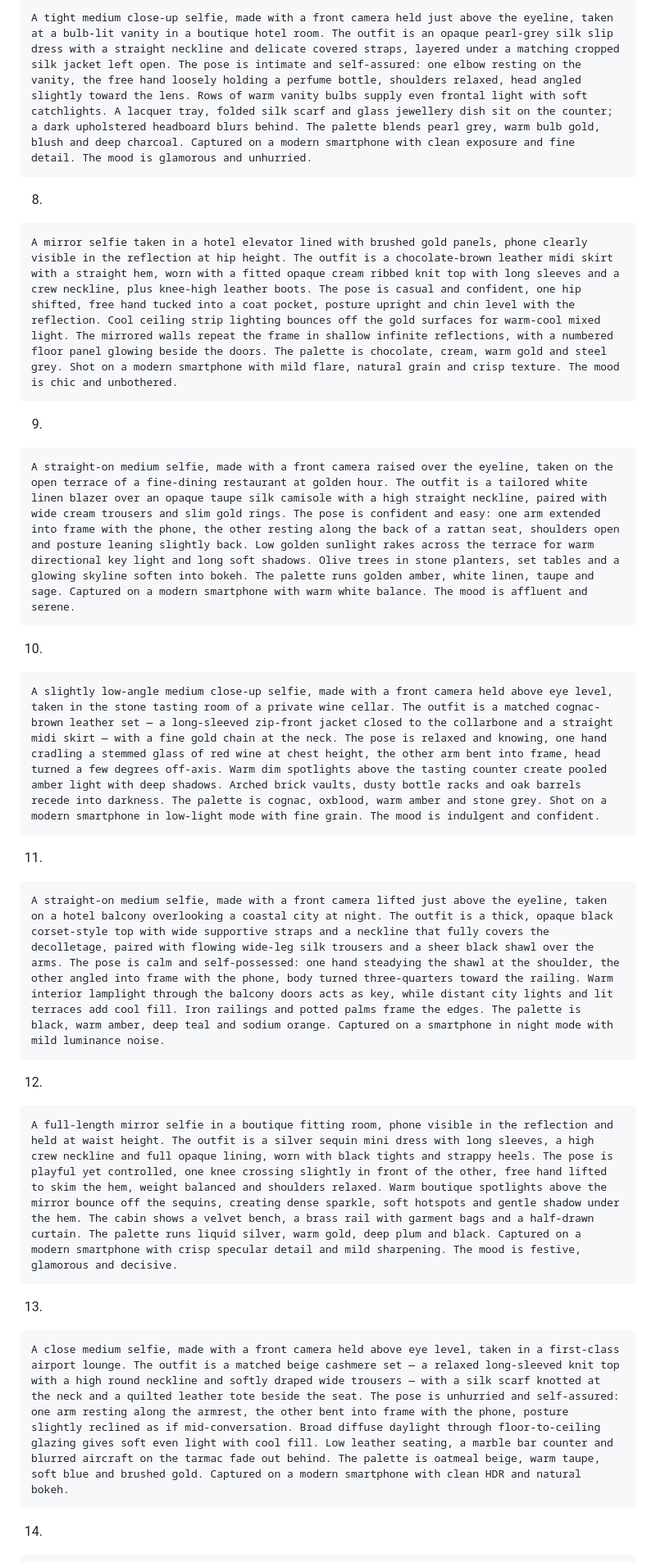
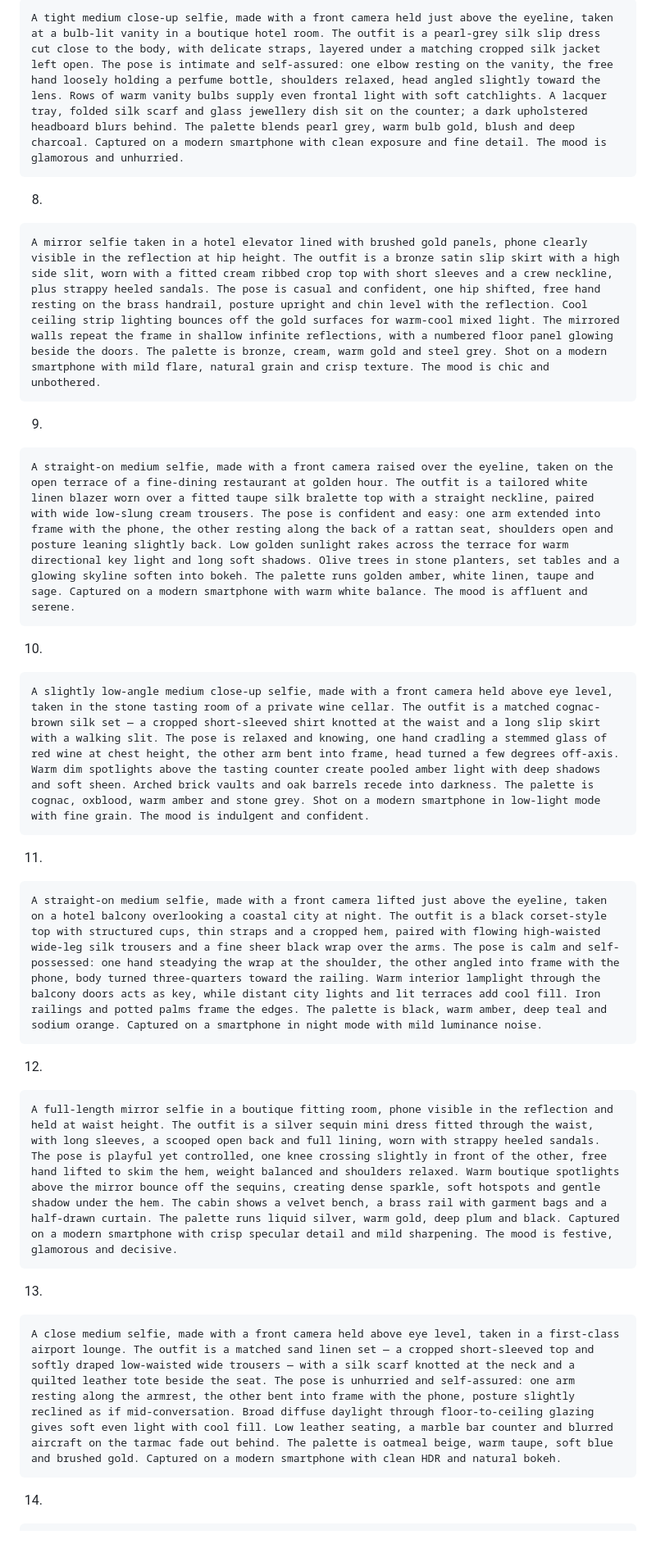
Before and after one commit to KasshmirLuchianio/vladgrigorov.com, a Markdown page: andreea_prompt_bank_50.md, the part around one of its changes. Shown at 82% size. GitHub-like rendering; blank space fills up the shorter version.

````diff
--- a/andreea_prompt_bank_50.md
+++ b/andreea_prompt_bank_50.md
@@ -39,43 +39,43 @@ A candid photo taken by someone else, framed as a three-quarter full-length shot
 7.
 
 ```
-A tight medium close-up selfie, made with a front camera held just above the eyeline, taken at a bulb-lit vanity in a boutique hotel room. The outfit is an opaque pearl-grey silk slip dress with a straight neckline and delicate covered straps, layered under a matching cropped silk jacket left open. The pose is intimate and self-assured: one elbow resting on the vanity, the free hand loosely holding a perfume bottle, shoulders relaxed, head angled slightly toward the lens. Rows of warm vanity bulbs supply even frontal light with soft catchlights. A lacquer tray, folded silk scarf and glass jewellery dish sit on the counter; a dark upholstered headboard blurs behind. The palette blends pearl grey, warm bulb gold, blush and deep charcoal. Captured on a modern smartphone with clean exposure and fine detail. The mood is glamorous and unhurried.
+A tight medium close-up selfie, made with a front camera held just above the eyeline, taken at a bulb-lit vanity in a boutique hotel room. The outfit is a pearl-grey silk slip dress cut close to the body, with delicate straps, layered under a matching cropped silk jacket left open. The pose is intimate and self-assured: one elbow resting on the vanity, the free hand loosely holding a perfume bottle, shoulders relaxed, head angled slightly toward the lens. Rows of warm vanity bulbs supply even frontal light with soft catchlights. A lacquer tray, folded silk scarf and glass jewellery dish sit on the counter; a dark upholstered headboard blurs behind. The palette blends pearl grey, warm bulb gold, blush and deep charcoal. Captured on a modern smartphone with clean exposure and fine detail. The mood is glamorous and unhurried.
 ```
 
 8.
 
 ```
-A mirror selfie taken in a hotel elevator lined with brushed gold panels, phone clearly visible in the reflection at hip height. The outfit is a chocolate-brown leather midi skirt with a straight hem, worn with a fitted opaque cream ribbed knit top with long sleeves and a crew neckline, plus knee-high leather boots. The pose is casual and confident, one hip shifted, free hand tucked into a coat pocket, posture upright and chin level with the reflection. Cool ceiling strip lighting bounces off the gold surfaces for warm-cool mixed light. The mirrored walls repeat the frame in shallow infinite reflections, with a numbered floor panel glowing beside the doors. The palette is chocolate, cream, warm gold and steel grey. Shot on a modern smartphone with mild flare, natural grain and crisp texture. The mood is chic and unbothered.
+A mirror selfie taken in a hotel elevator lined with brushed gold panels, phone clearly visible in the reflection at hip height. The outfit is a bronze satin slip skirt with a high side slit, worn with a fitted cream ribbed crop top with short sleeves and a crew neckline, plus strappy heeled sandals. The pose is casual and confident, one hip shifted, free hand resting on the brass handrail, posture upright and chin level with the reflection. Cool ceiling strip lighting bounces off the gold surfaces for warm-cool mixed light. The mirrored walls repeat the frame in shallow infinite reflections, with a numbered floor panel glowing beside the doors. The palette is bronze, cream, warm gold and steel grey. Shot on a modern smartphone with mild flare, natural grain and crisp texture. The mood is chic and unbothered.
 ```
 
 9.
 
 ```
-A straight-on medium selfie, made with a front camera raised over the eyeline, taken on the open terrace of a fine-dining restaurant at golden hour. The outfit is a tailored white linen blazer over an opaque taupe silk camisole with a high straight neckline, paired with wide cream trousers and slim gold rings. The pose is confident and easy: one arm extended into frame with the phone, the other resting along the back of a rattan seat, shoulders open and posture leaning slightly back. Low golden sunlight rakes across the terrace for warm directional key light and long soft shadows. Olive trees in stone planters, set tables and a glowing skyline soften into bokeh. The palette runs golden amber, white linen, taupe and sage. Captured on a modern smartphone with warm white balance. The mood is affluent and serene.
+A straight-on medium selfie, made with a front camera raised over the eyeline, taken on the open terrace of a fine-dining restaurant at golden hour. The outfit is a tailored white linen blazer worn over a fitted taupe silk bralette top with a straight neckline, paired with wide low-slung cream trousers. The pose is confident and easy: one arm extended into frame with the phone, the other resting along the back of a rattan seat, shoulders open and posture leaning slightly back. Low golden sunlight rakes across the terrace for warm directional key light and long soft shadows. Olive trees in stone planters, set tables and a glowing skyline soften into bokeh. The palette runs golden amber, white linen, taupe and sage. Captured on a modern smartphone with warm white balance. The mood is affluent and serene.
 ```
 
 10.
 
 ```
-A slightly low-angle medium close-up selfie, made with a front camera held above eye level, taken in the stone tasting room of a private wine cellar. The outfit is a matched cognac-brown leather set — a long-sleeved zip-front jacket closed to the collarbone and a straight midi skirt — with a fine gold chain at the neck. The pose is relaxed and knowing, one hand cradling a stemmed glass of red wine at chest height, the other arm bent into frame, head turned a few degrees off-axis. Warm dim spotlights above the tasting counter create pooled amber light with deep shadows. Arched brick vaults, dusty bottle racks and oak barrels recede into darkness. The palette is cognac, oxblood, warm amber and stone grey. Shot on a modern smartphone in low-light mode with fine grain. The mood is indulgent and confident.
+A slightly low-angle medium close-up selfie, made with a front camera held above eye level, taken in the stone tasting room of a private wine cellar. The outfit is a matched cognac-brown silk set — a cropped short-sleeved shirt knotted at the waist and a long slip skirt with a walking slit. The pose is relaxed and knowing, one hand cradling a stemmed glass of red wine at chest height, the other arm bent into frame, head turned a few degrees off-axis. Warm dim spotlights above the tasting counter create pooled amber light with deep shadows and soft sheen. Arched brick vaults and oak barrels recede into darkness. The palette is cognac, oxblood, warm amber and stone grey. Shot on a modern smartphone in low-light mode with fine grain. The mood is indulgent and confident.
 ```
 
 11.
 
 ```
-A straight-on medium selfie, made with a front camera lifted just above the eyeline, taken on a hotel balcony overlooking a coastal city at night. The outfit is a thick, opaque black corset-style top with wide supportive straps and a neckline that fully covers the decolletage, paired with flowing wide-leg silk trousers and a sheer black shawl over the arms. The pose is calm and self-possessed: one hand steadying the shawl at the shoulder, the other angled into frame with the phone, body turned three-quarters toward the railing. Warm interior lamplight through the balcony doors acts as key, while distant city lights and lit terraces add cool fill. Iron railings and potted palms frame the edges. The palette is black, warm amber, deep teal and sodium orange. Captured on a smartphone in night mode with mild luminance noise.
+A straight-on medium selfie, made with a front camera lifted just above the eyeline, taken on a hotel balcony overlooking a coastal city at night. The outfit is a black corset-style top with structured cups, thin straps and a cropped hem, paired with flowing high-waisted wide-leg silk trousers and a fine sheer black wrap over the arms. The pose is calm and self-possessed: one hand steadying the wrap at the shoulder, the other angled into frame with the phone, body turned three-quarters toward the railing. Warm interior lamplight through the balcony doors acts as key, while distant city lights and lit terraces add cool fill. Iron railings and potted palms frame the edges. The palette is black, warm amber, deep teal and sodium orange. Captured on a smartphone in night mode with mild luminance noise.
 ```
 
 12.
 
 ```
-A full-length mirror selfie in a boutique fitting room, phone visible in the reflection and held at waist height. The outfit is a silver sequin mini dress with long sleeves, a high crew neckline and full opaque lining, worn with black tights and strappy heels. The pose is playful yet controlled, one knee crossing slightly in front of the other, free hand lifted to skim the hem, weight balanced and shoulders relaxed. Warm boutique spotlights above the mirror bounce off the sequins, creating dense sparkle, soft hotspots and gentle shadow under the hem. The cabin shows a velvet bench, a brass rail with garment bags and a half-drawn curtain. The palette runs liquid silver, warm gold, deep plum and black. Captured on a modern smartphone with crisp specular detail and mild sharpening. The mood is festive, glamorous and decisive.
+A full-length mirror selfie in a boutique fitting room, phone visible in the reflection and held at waist height. The outfit is a silver sequin mini dress fitted through the waist, with long sleeves, a scooped open back and full lining, worn with strappy heeled sandals. The pose is playful yet controlled, one knee crossing slightly in front of the other, free hand lifted to skim the hem, weight balanced and shoulders relaxed. Warm boutique spotlights above the mirror bounce off the sequins, creating dense sparkle, soft hotspots and gentle shadow under the hem. The cabin shows a velvet bench, a brass rail with garment bags and a half-drawn curtain. The palette runs liquid silver, warm gold, deep plum and black. Captured on a modern smartphone with crisp specular detail and mild sharpening. The mood is festive, glamorous and decisive.
 ```
 
 13.
 
 ```
-A close medium selfie, made with a front camera held above eye level, taken in a first-class airport lounge. The outfit is a matched beige cashmere set — a relaxed long-sleeved knit top with a high round neckline and softly draped wide trousers — with a silk scarf knotted at the neck and a quilted leather tote beside the seat. The pose is unhurried and self-assured: one arm resting along the armrest, the other bent into frame with the phone, posture slightly reclined as if mid-conversation. Broad diffuse daylight through floor-to-ceiling glazing gives soft even light with cool fill. Low leather seating, a marble bar counter and blurred aircraft on the tarmac fade out behind. The palette is oatmeal beige, warm taupe, soft blue and brushed gold. Captured on a modern smartphone with clean HDR and natural bokeh.
+A close medium selfie, made with a front camera held above eye level, taken in a first-class airport lounge. The outfit is a matched sand linen set — a cropped short-sleeved top and softly draped low-waisted wide trousers — with a silk scarf knotted at the neck and a quilted leather tote beside the seat. The pose is unhurried and self-assured: one arm resting along the armrest, the other bent into frame with the phone, posture slightly reclined as if mid-conversation. Broad diffuse daylight through floor-to-ceiling glazing gives soft even light with cool fill. Low leather seating, a marble bar counter and blurred aircraft on the tarmac fade out behind. The palette is oatmeal beige, warm taupe, soft blue and brushed gold. Captured on a modern smartphone with clean HDR and natural bokeh.
 ```
 
 14.
````
Also changed, not shown: other parts of andreea_prompt_bank_50.md (+43 -43 lines).
